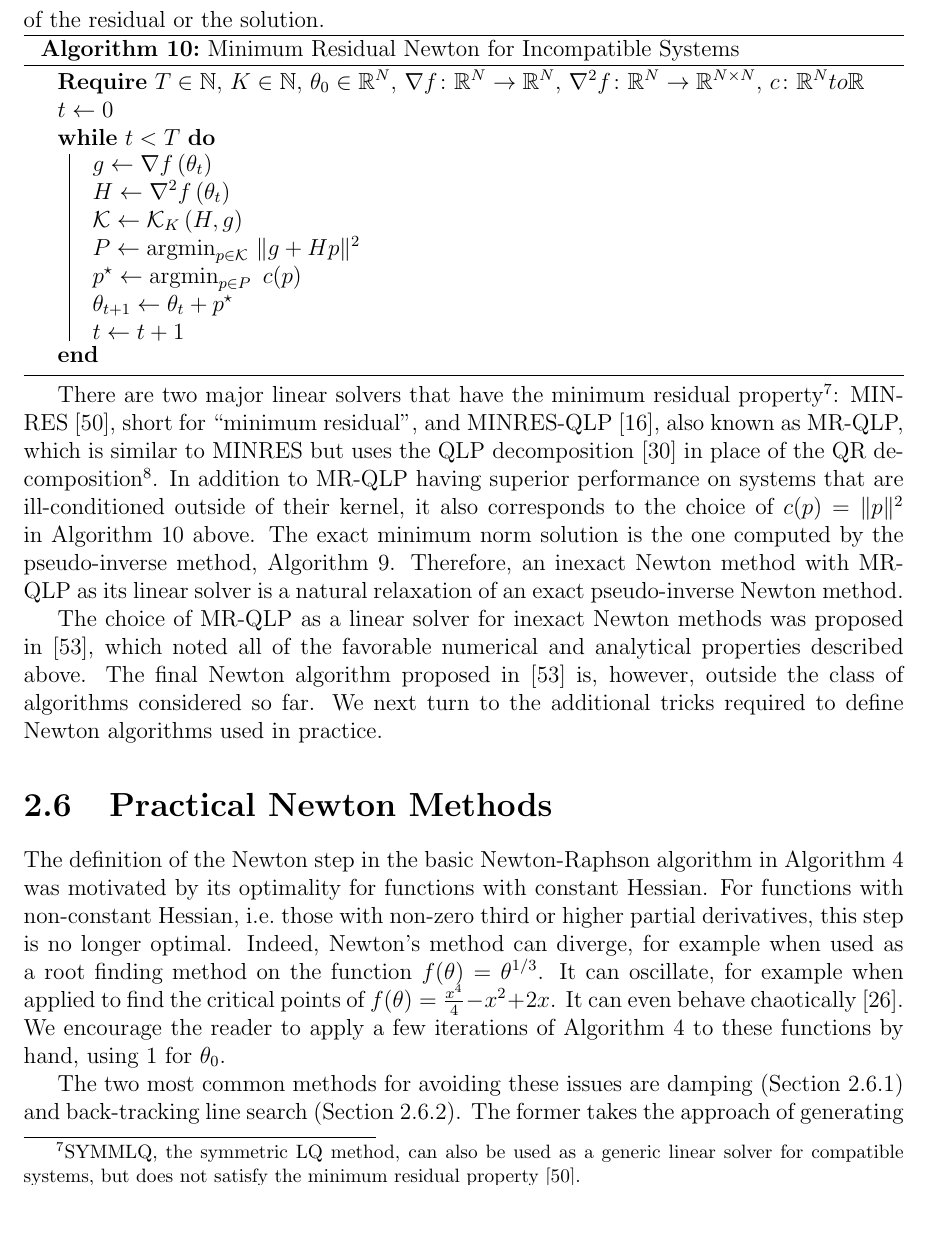
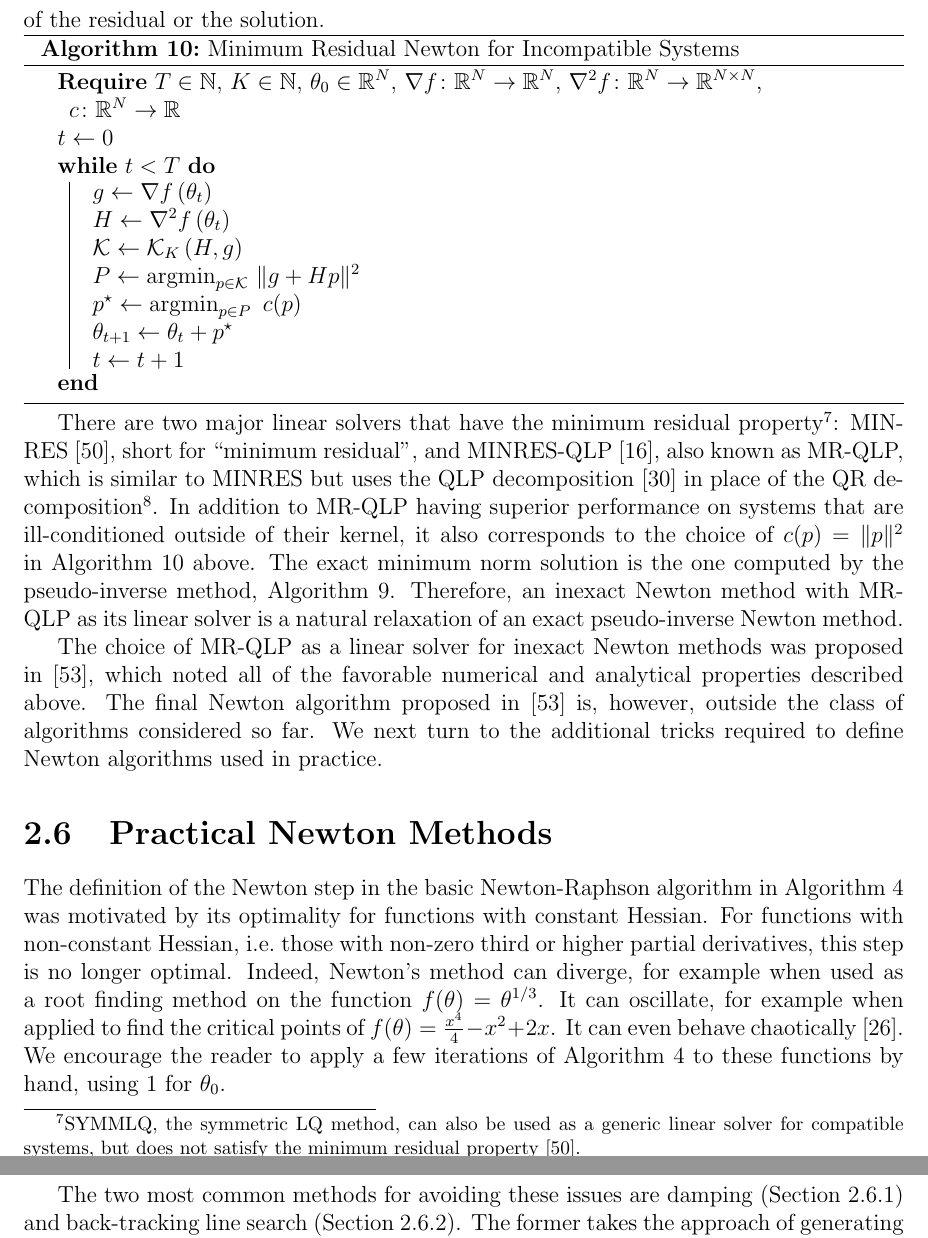
Before and after one commit to charlesfrye/thesis, a LaTeX thesis (thesis.tex, which reads chapters/chapter2/chapter2.tex): part of page 50 of 64 before the commit and two parts of pages 50 and 51 of 64 after it, the two joined at a grey line, cut so that both start at the same text, the shorter picture padded with empty space. Compiled offline with pdfLaTeX.

Commit message:
fixes to -> \to

```diff
--- a/chapters/chapter2/chapter2.tex
+++ b/chapters/chapter2/chapter2.tex
@@ -1196,7 +1196,7 @@ e.g.~norm of the residual or the solution.
     $T\in \N$, $K \in \N$, $\theta_0 \in \R^N$,
     $\nabla{f}\from\R^N\to\R^N$,
     $\nabla^2{f}\from\R^N\to\R^{N\times N}$,
-    $c\from \R^N to \R$\\
+    $c\from \R^N \to \R$\\
     $t \leftarrow 0$\\
     \While{$t < T$}{%
 	$g \leftarrow \grad{f}{\theta_t}$\\
```
